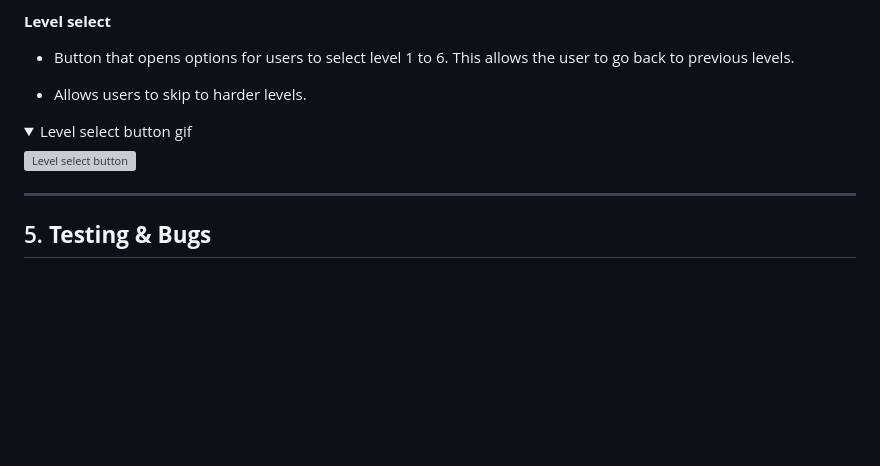
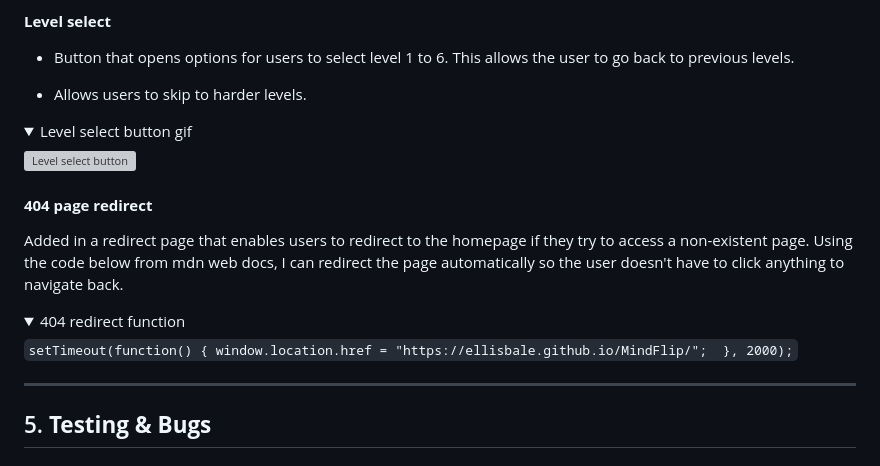
Before and after one commit to EllisBale/MindFlip, a Markdown page: README.md, the part around the change. Drawn GitHub-style; folded sections open; blank space fills up the shorter version; grey boxes are pictures that could not be loaded.

Commit message:
Add 404 page to features in README.md

```diff
--- a/README.md
+++ b/README.md
@@ -391,6 +391,21 @@ For the fonts I imported some fonts from GoogleFonts. For headings I used Rubik
 ![Level select button](docs/readme_images/levelselect.gif)
 
 </details>
+
+
+#### **404 page redirect**
+
+Added in a redirect page that enables users to redirect to the homepage if they try to access a non-existent page. Using the code below from mdn web docs, I can redirect the page automatically so the user doesn't have to click anything to navigate back.
+
+<details>
+
+<summary> 404 redirect function </summary>
+
+`setTimeout(function() {
+            window.location.href = "https://ellisbale.github.io/MindFlip/";
+        }, 2000);`
+
+ </details>
 
 
 <hr>
```
